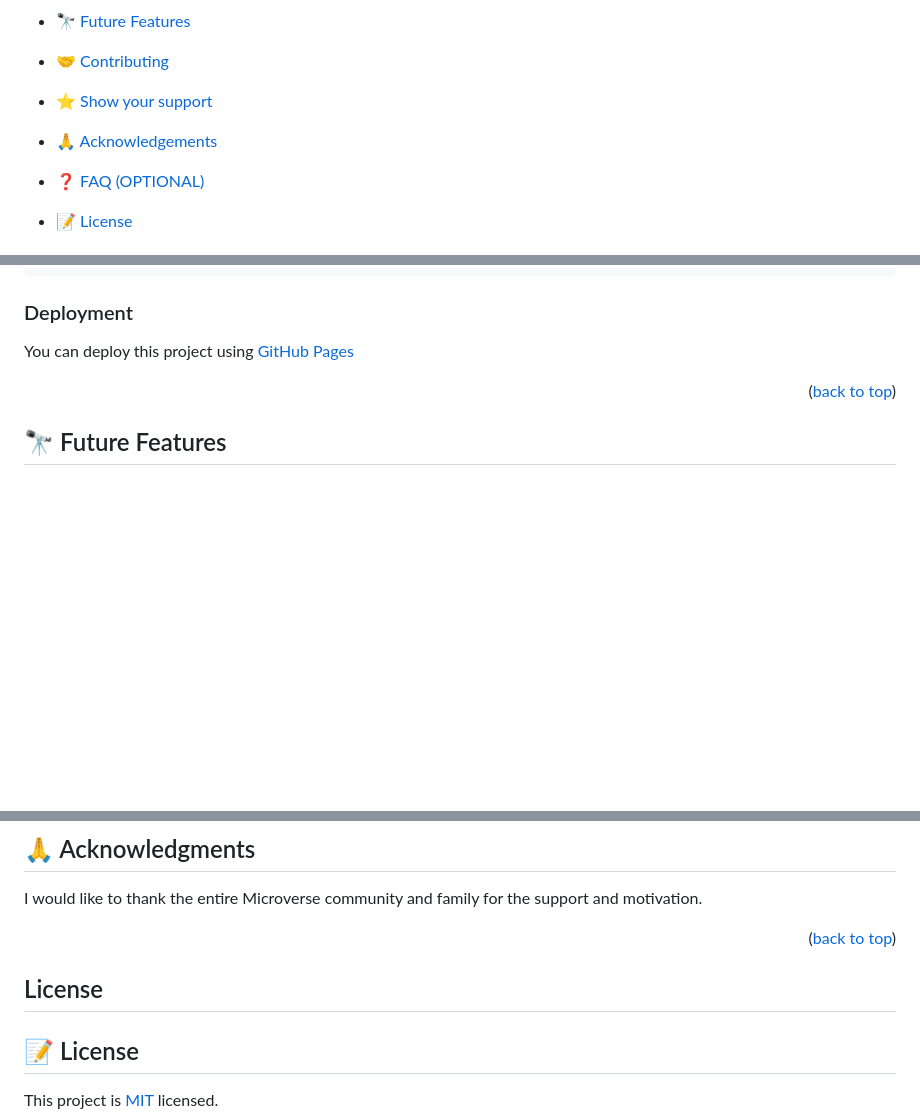
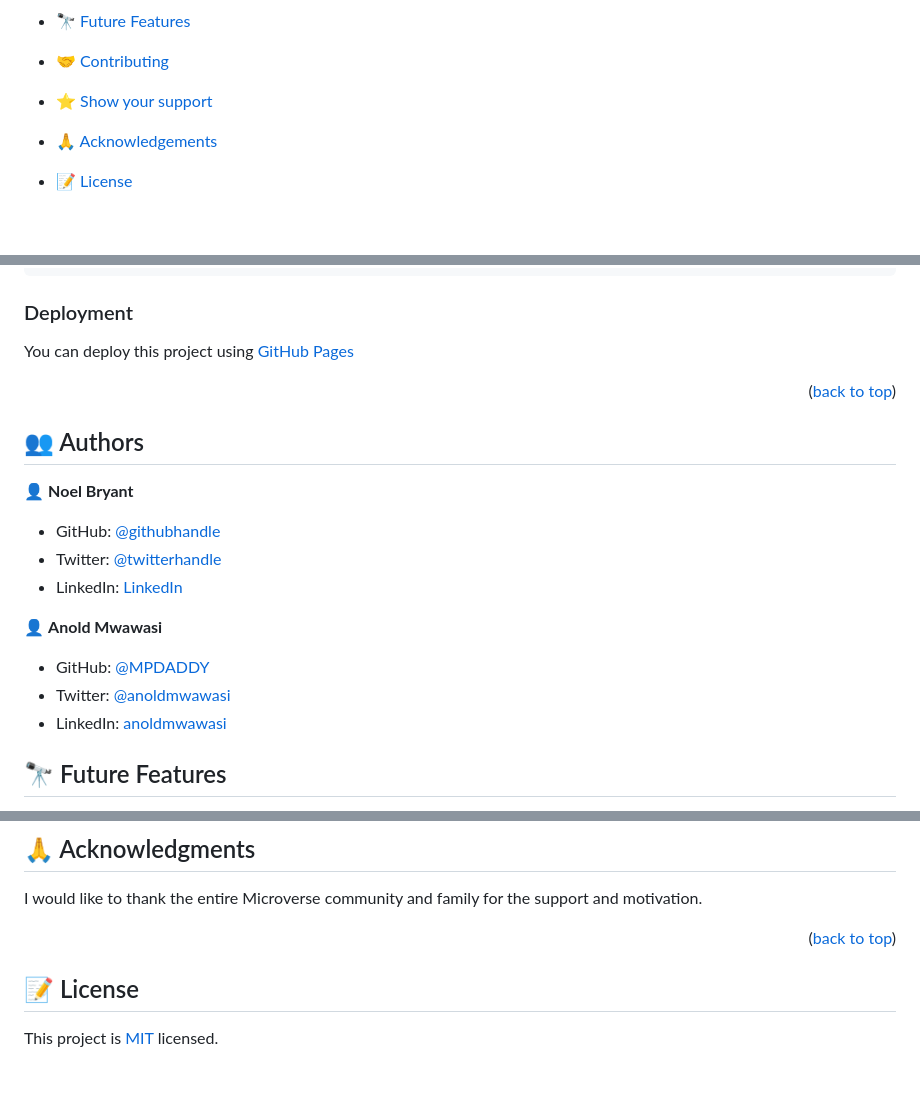
Before and after one commit to NoelLincoln/awesome-books, a Markdown page: README.md, 3 parts joined by grey strips. Drawn GitHub-style; blank space fills up the shorter version.

```diff
--- a/README.md
+++ b/README.md
@@ -31,7 +30,6 @@
 - [🤝 Contributing](#contributing)
 - [⭐️ Show your support](#support)
 - [🙏 Acknowledgements](#acknowledgements)
-- [❓ FAQ (OPTIONAL)](#faq)
 - [📝 License](#license)
 
 <!-- PROJECT DESCRIPTION -->
@@ -135,6 +133,20 @@ You can deploy this project using [GitHub Pages](https://pages.github.com/)
 
 <!-- AUTHORS -->
 
+## 👥 Authors <a name="authors"></a>
+
+👤 **Noel Bryant**
+
+- GitHub: [@githubhandle](https://github.com/NoelLincoln)
+- Twitter: [@twitterhandle](https://twitter.com/NoelLincoln)
+- LinkedIn: [LinkedIn](https://www.linkedin.com/in/noel-bryant/)
+
+👤 **Anold Mwawasi**
+
+- GitHub: [@MPDADDY](https://github.com/MPDADDY)
+- Twitter: [@anoldmwawasi](https://twitter.com/anold_mwawasi)
+- LinkedIn: [anoldmwawasi](https://www.linkedin.com/in/anold-mwawasi/)
+
 <!-- FUTURE FEATURES -->
 
 ## 🔭 Future Features <a name="future-features"></a>
@@ -170,8 +182,6 @@ I would like to thank the entire Microverse community and family for the support
 
 <p align="right">(<a href="#readme-top">back to top</a>)</p>
 
-## License
-
 <!-- LICENSE -->
 
 ## 📝 License <a name="license"></a>
```
Also changed, not shown: other parts of README.md (+0 -1 lines).
